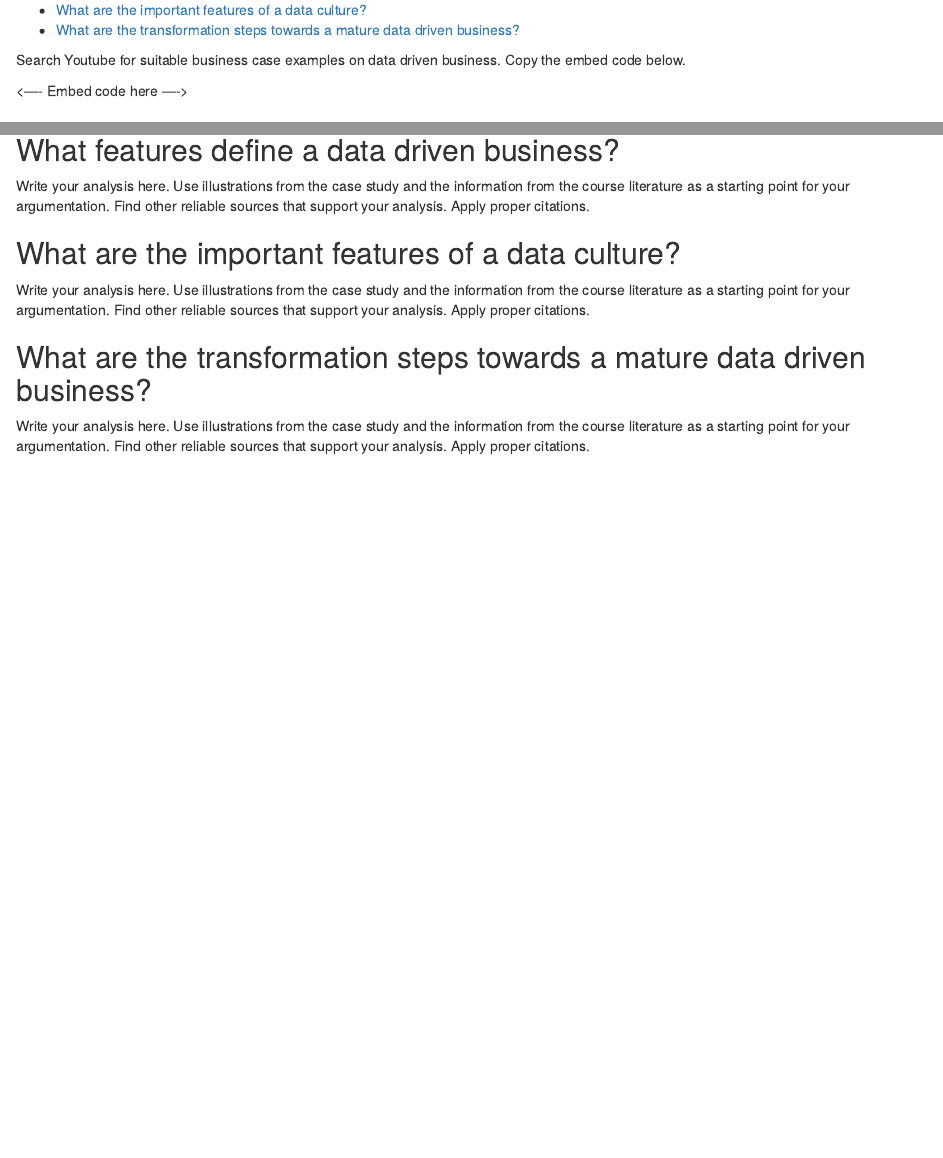
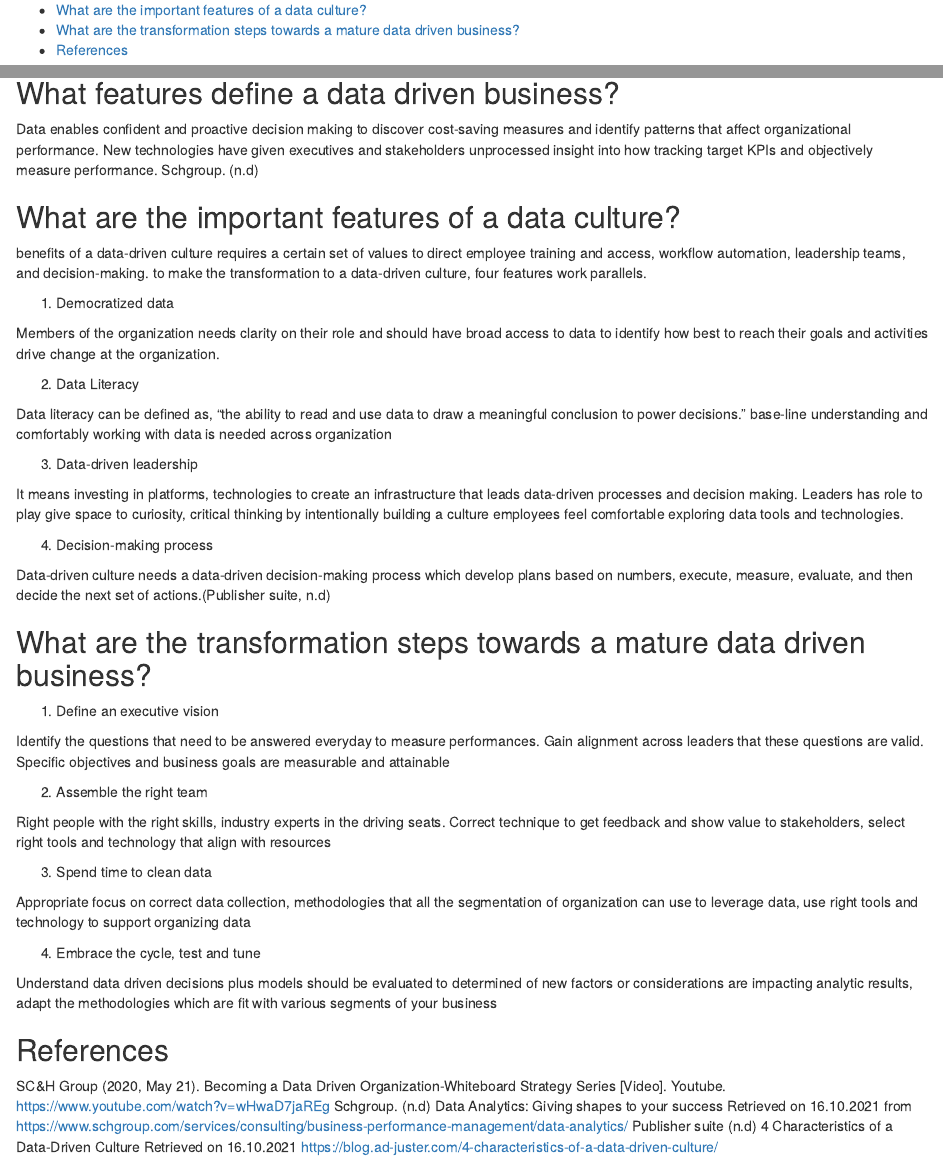
Before and after one commit to HAN-M3DM-Data-Science/autumn2021-Anuruddha84, an R Markdown document (data-driven-business.Rmd): the page in a window 1100 px wide, from 120 px down, and a second part further down, joined at a grey line. The pictures show the output file data-driven-business.nb.html that the author committed with the source, opened offline.

Commit message:
Assignment 3

```diff
--- a/data-driven-business.Rmd
+++ b/data-driven-business.Rmd
@@ -7,18 +7,54 @@ output:
     toc_depth: 2
 ---
 
-Search Youtube for suitable business case examples on data driven business. Copy the embed code below.
-
-<---- Embed code here ---->
+<iframe width="560" height="315" src="https://www.youtube.com/embed/wHwaD7jaREg" title="YouTube video player" frameborder="0" allow="accelerometer; autoplay; clipboard-write; encrypted-media; gyroscope; picture-in-picture" allowfullscreen></iframe>
 
 
 ## What features define a data driven business?
 
-Write your analysis here. Use illustrations from the case study and the information from the course literature as a starting point for your argumentation. Find other reliable sources that support your analysis. Apply proper citations.
+Data enables confident and proactive decision making to discover cost-saving measures and identify patterns that affect organizational performance. New technologies have given executives and stakeholders unprocessed insight into how tracking target KPIs and objectively measure performance. Schgroup. (n.d)
 
 ## What are the important features of a data culture?
 
-Write your analysis here. Use illustrations from the case study and the information from the course literature as a starting point for your argumentation. Find other reliable sources that support your analysis. Apply proper citations.
+benefits of a data-driven culture requires a certain set of values to direct employee training and access, workflow automation, leadership teams, and decision-making. to make the transformation to a data-driven culture, four features work parallels.
+
+1. Democratized data
+
+Members of the organization needs clarity on their role and should have broad access to data to identify how best to reach their goals and activities drive change at the organization.
+
+2. Data Literacy
+
+Data literacy can be defined as, “the ability to read and use data to draw a meaningful conclusion to power decisions.” base-line understanding and comfortably working with data is needed across organization
+
+3. Data-driven leadership
+
+It means investing in platforms, technologies to create an infrastructure that leads data-driven processes and decision making. Leaders has role to play give space to curiosity, critical thinking by intentionally building a culture employees feel comfortable exploring data tools and technologies.
+
+4. Decision-making process
+
+Data-driven culture needs a data-driven decision-making process which develop plans based on numbers, execute, measure, evaluate, and then decide the next set of actions.(Publisher suite, n.d)
+
 
 ## What are the transformation steps towards a mature data driven business?
-Write your analysis here. Use illustrations from the case study and the information from the course literature as a starting point for your argumentation. Find other reliable sources that support your analysis. Apply proper citations.
+
+1.	Define an executive vision
+
+Identify the questions that need to be answered everyday to measure performances. Gain alignment across leaders that these questions are valid. Specific objectives and business goals are measurable and attainable
+
+2.	Assemble the right team
+
+Right people with the right skills, industry experts in the driving seats. Correct technique to get feedback and show value to stakeholders, select right tools and technology that align with resources
+
+3.	Spend time to clean data
+
+Appropriate focus on correct data collection, methodologies that all the segmentation of organization can use to leverage data, use right tools and technology to support organizing data
+
+4.	Embrace the cycle, test and tune
+
+Understand data driven decisions plus models should be evaluated to determined of new factors or considerations are impacting analytic results, adapt the methodologies which are fit with various segments of your business
+
+## References
+
+SC&H Group (2020, May 21). Becoming a Data Driven Organization-Whiteboard Strategy Series [Video]. Youtube. https://www.youtube.com/watch?v=wHwaD7jaREg
+Schgroup. (n.d) Data Analytics: Giving shapes to your success Retrieved on 16.10.2021 from https://www.schgroup.com/services/consulting/business-performance-management/data-analytics/
+Publisher suite (n.d) 4 Characteristics of a Data-Driven Culture Retrieved on 16.10.2021  https://blog.ad-juster.com/4-characteristics-of-a-data-driven-culture/
```
Also changed, not shown: data-driven-decision-making.Rmd (+7 -8 lines), data-driven-business.nb.html, data-driven-decision-making.nb.html.
